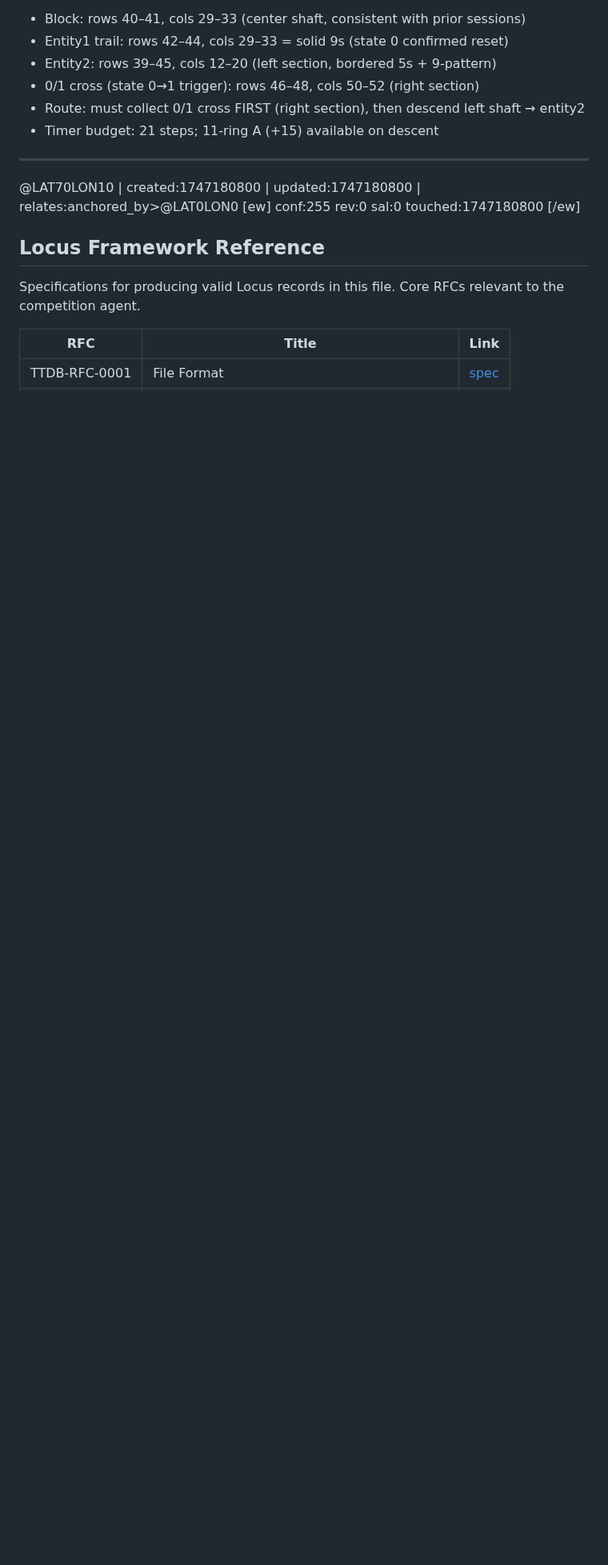
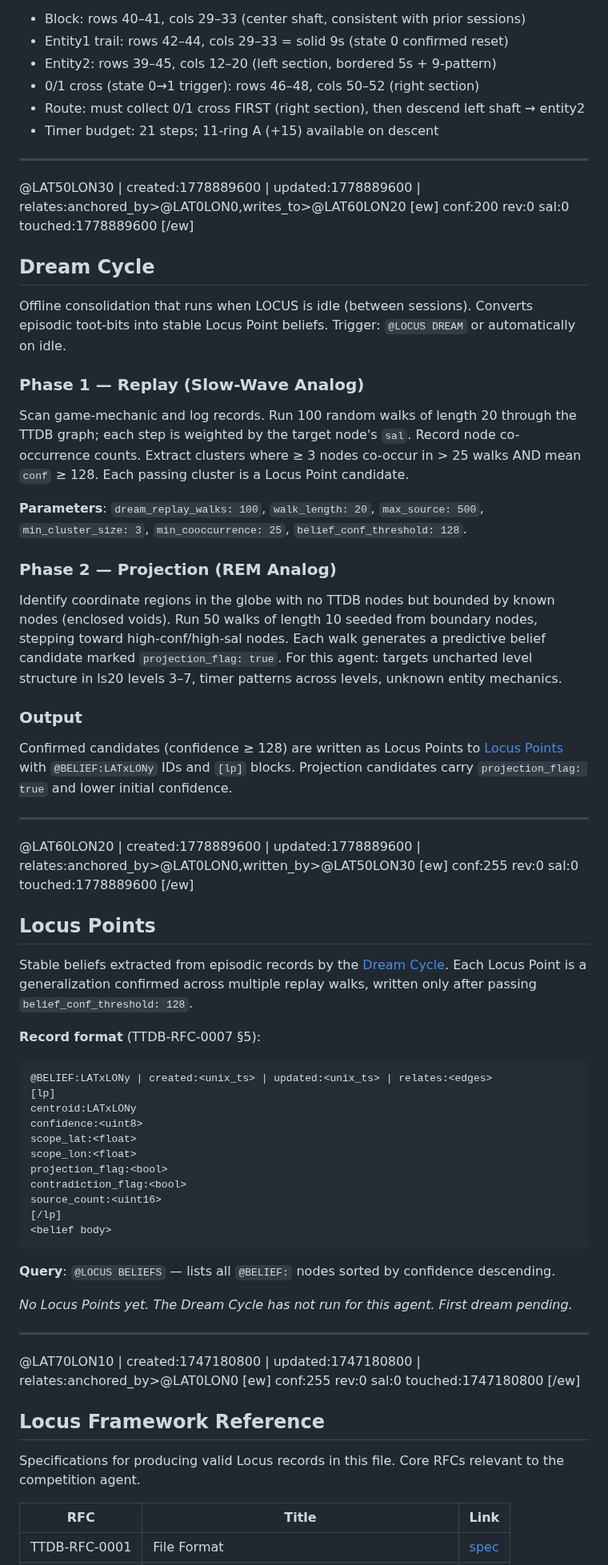
Before and after one commit to antfriend/antfriend.github.io, a Markdown page: companion_arcprize.md, the part around one of its changes. Shown at 80% size. Rendered like a GitHub page; blank space fills up the shorter version.

````diff
--- a/companion_arcprize.md
+++ b/companion_arcprize.md
@@ -784,6 +803,67 @@ level: "level 1 WIN + level 2 start (session 7)"
 
 ---
 
+@LAT50LON30 | created:1778889600 | updated:1778889600 | relates:anchored_by>@LAT0LON0,writes_to>@LAT60LON20
+[ew]
+conf:200
+rev:0
+sal:0
+touched:1778889600
+[/ew]
+
+## Dream Cycle
+
+Offline consolidation that runs when LOCUS is idle (between sessions). Converts episodic toot-bits into stable Locus Point beliefs. Trigger: `@LOCUS DREAM` or automatically on idle.
+
+### Phase 1 — Replay (Slow-Wave Analog)
+
+Scan game-mechanic and log records. Run 100 random walks of length 20 through the TTDB graph; each step is weighted by the target node's `sal`. Record node co-occurrence counts. Extract clusters where ≥ 3 nodes co-occur in > 25 walks AND mean `conf` ≥ 128. Each passing cluster is a Locus Point candidate.
+
+**Parameters**: `dream_replay_walks: 100`, `walk_length: 20`, `max_source: 500`, `min_cluster_size: 3`, `min_cooccurrence: 25`, `belief_conf_threshold: 128`.
+
+### Phase 2 — Projection (REM Analog)
+
+Identify coordinate regions in the globe with no TTDB nodes but bounded by known nodes (enclosed voids). Run 50 walks of length 10 seeded from boundary nodes, stepping toward high-conf/high-sal nodes. Each walk generates a predictive belief candidate marked `projection_flag: true`. For this agent: targets uncharted level structure in ls20 levels 3–7, timer patterns across levels, unknown entity mechanics.
+
+### Output
+
+Confirmed candidates (confidence ≥ 128) are written as Locus Points to [Locus Points](lat60lon20) with `@BELIEF:LATxLONy` IDs and `[lp]` blocks. Projection candidates carry `projection_flag: true` and lower initial confidence.
+
+---
+
+@LAT60LON20 | created:1778889600 | updated:1778889600 | relates:anchored_by>@LAT0LON0,written_by>@LAT50LON30
+[ew]
+conf:255
+rev:0
+sal:0
+touched:1778889600
+[/ew]
+
+## Locus Points
+
+Stable beliefs extracted from episodic records by the [Dream Cycle](lat50lon30). Each Locus Point is a generalization confirmed across multiple replay walks, written only after passing `belief_conf_threshold: 128`.
+
+**Record format** (TTDB-RFC-0007 §5):
+```
+@BELIEF:LATxLONy | created:<unix_ts> | updated:<unix_ts> | relates:<edges>
+[lp]
+centroid:LATxLONy
+confidence:<uint8>
+scope_lat:<float>
+scope_lon:<float>
+projection_flag:<bool>
+contradiction_flag:<bool>
+source_count:<uint16>
+[/lp]
+<belief body>
+```
+
+**Query**: `@LOCUS BELIEFS` — lists all `@BELIEF:` nodes sorted by confidence descending.
+
+*No Locus Points yet. The Dream Cycle has not run for this agent. First dream pending.*
+
+---
+
 @LAT70LON10 | created:1747180800 | updated:1747180800 | relates:anchored_by>@LAT0LON0
 [ew]
 conf:255
````
Also changed, not shown: other parts of companion_arcprize.md (+29 -10 lines).
